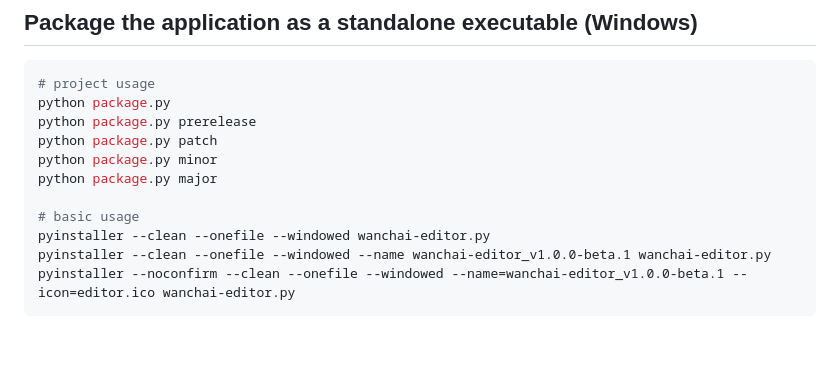
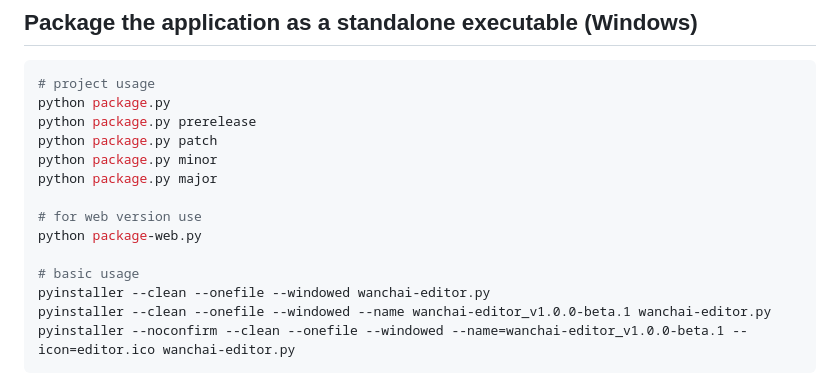
Before and after one commit to dylanz666/wanchai, a Markdown page: README.md, the part around the change. Drawn GitHub-style; blank space fills up the shorter version.

Commit message:
doc: update README.md

```diff
--- a/README.md
+++ b/README.md
@@ -90,6 +90,9 @@ python package.py patch
 python package.py minor
 python package.py major
 
+# for web version use
+python package-web.py
+
 # basic usage
 pyinstaller --clean --onefile --windowed wanchai-editor.py
 pyinstaller --clean --onefile --windowed --name wanchai-editor_v1.0.0-beta.1 wanchai-editor.py
```
